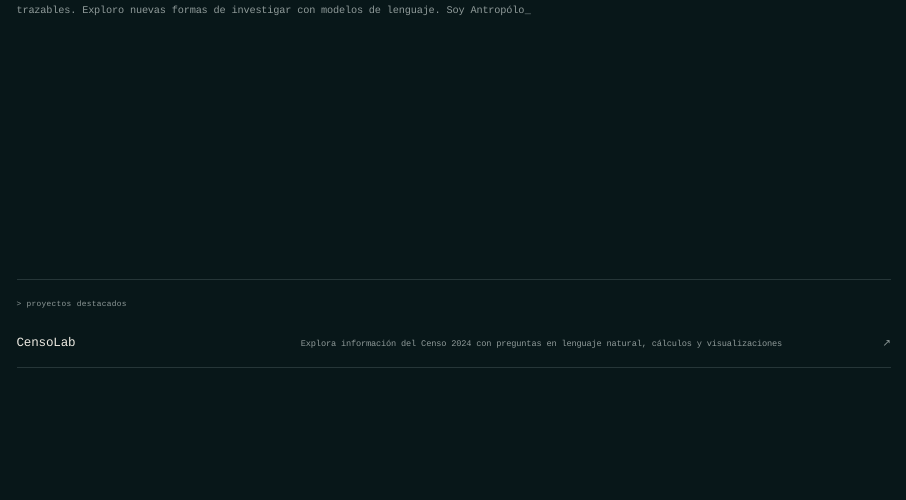
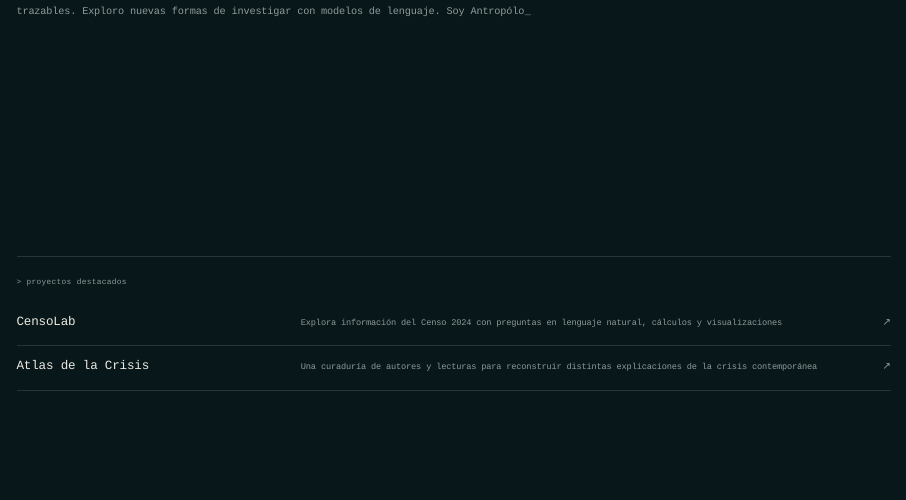
Before and after one commit to miparrar/miparrar.github.io, a Quarto document (index.qmd): the page in a window 1100 px wide, from 430 px down before the commit and from 410 px down after it, so that both start at the same text. Rendered offline with R 4.5, knitr and Pandoc in place of Quarto, with nearby package versions.

Commit message:
Agrega enlace al Atlas de la Crisis

```diff
--- a/index.qmd
+++ b/index.qmd
@@ -30,6 +30,11 @@ format:
 <a class="project-item" href="https://censolab.cl/" aria-label="Visitar CensoLab">
 <span class="project-name">CensoLab</span>
 <span class="project-description">Explora información del Censo 2024 con preguntas en lenguaje natural, cálculos y visualizaciones</span>
+<span class="project-arrow" aria-hidden="true">↗</span>
+</a>
+<a class="project-item" href="https://connect.posit.cloud/miparrar/content/01a081a7-cfb9-5b45-0b53-29a9a00cf0b9" target="_blank" rel="noopener" aria-label="Visitar Atlas de la Crisis">
+<span class="project-name">Atlas de la Crisis</span>
+<span class="project-description">Una curaduría de autores y lecturas para reconstruir distintas explicaciones de la crisis contemporánea</span>
 <span class="project-arrow" aria-hidden="true">↗</span>
 </a>
 </div>
```
Also changed, not shown: docs/search.json, 1 other file.
